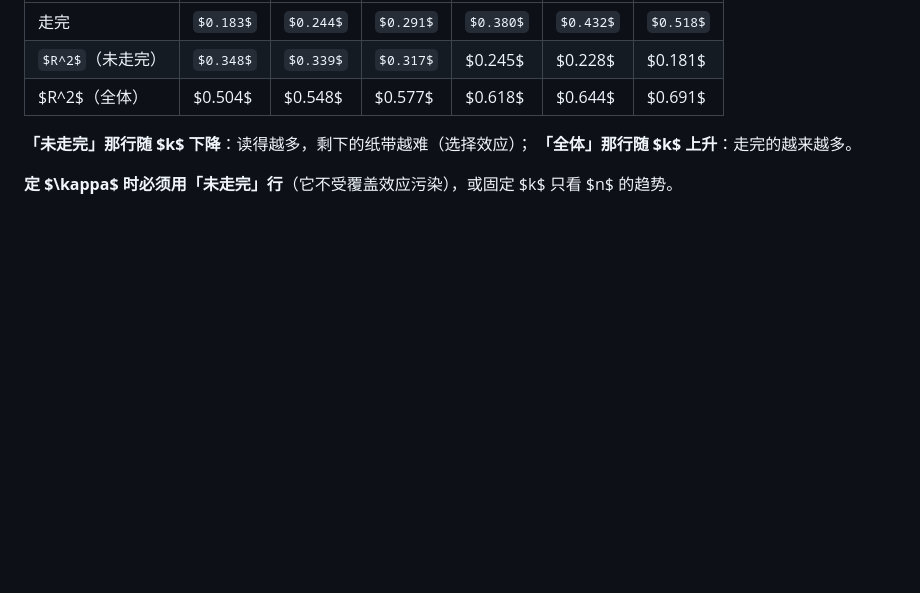
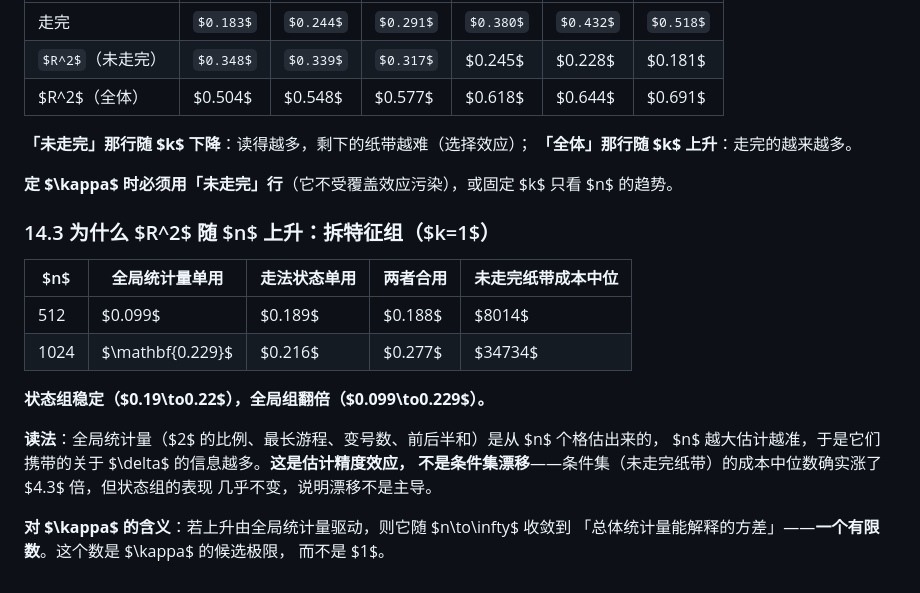
Before and after one commit to peuaza/triangular-window-walk, a Markdown page: KAPPA_MEASURED.md, the part around the change. Rendered like a GitHub page; some formulas as TeX source; blank space fills up the shorter version.

Commit message:
kappa split: rise driven by global statistics converging, state features stable

```diff
--- a/KAPPA_MEASURED.md
+++ b/KAPPA_MEASURED.md
@@ -327,3 +327,21 @@ $B=cn$ 与成本同阶，测的是「用更小常数能否预测」。**对超
 **「全体」那行随 $k$ 上升**：走完的越来越多。
 
 **定 $\kappa$ 时必须用「未走完」行**（它不受覆盖效应污染），或固定 $k$ 只看 $n$ 的趋势。
+
+### 14.3 为什么 $R^2$ 随 $n$ 上升：拆特征组（$k=1$）
+
+| $n$ | 全局统计量单用 | 走法状态单用 | 两者合用 | 未走完纸带成本中位 |
+|---|---|---|---|---|
+| 512 | $0.099$ | $0.189$ | $0.188$ | $8014$ |
+| 1024 | $\mathbf{0.229}$ | $0.216$ | $0.277$ | $34734$ |
+
+**状态组稳定（$0.19\to0.22$），全局组翻倍（$0.099\to0.229$）。**
+
+**读法**：全局统计量（$2$ 的比例、最长游程、变号数、前后半和）是从 $n$ 个格估出来的，
+$n$ 越大估计越准，于是它们携带的关于 $\delta$ 的信息越多。**这是估计精度效应，
+不是条件集漂移**——条件集（未走完纸带）的成本中位数确实涨了 $4.3$ 倍，但状态组的表现
+几乎不变，说明漂移不是主导。
+
+**对 $\kappa$ 的含义**：若上升由全局统计量驱动，则它随 $n\to\infty$ 收敛到
+「总体统计量能解释的方差」——**一个有限数**。这个数是 $\kappa$ 的候选极限，
+而不是 $1$。
```
